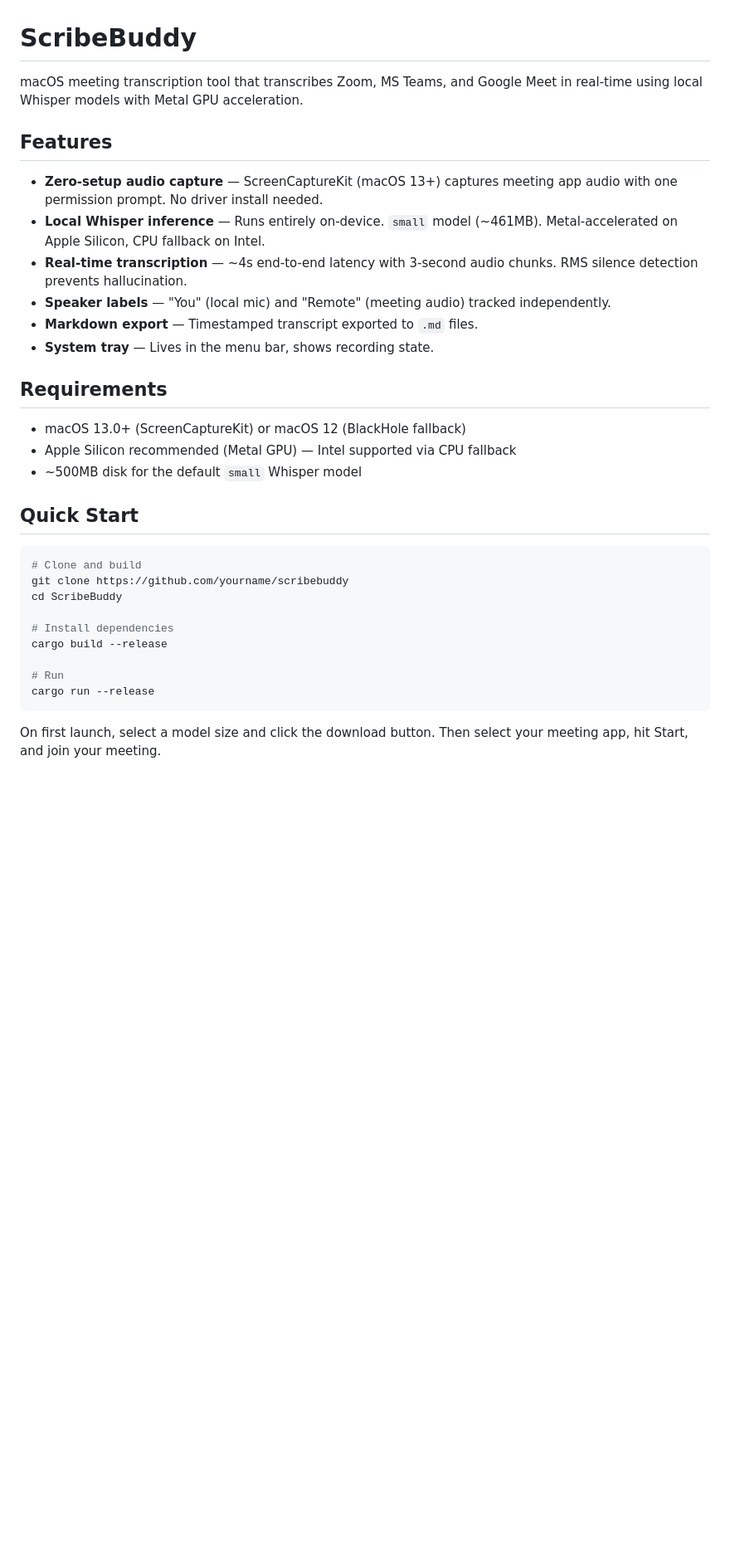
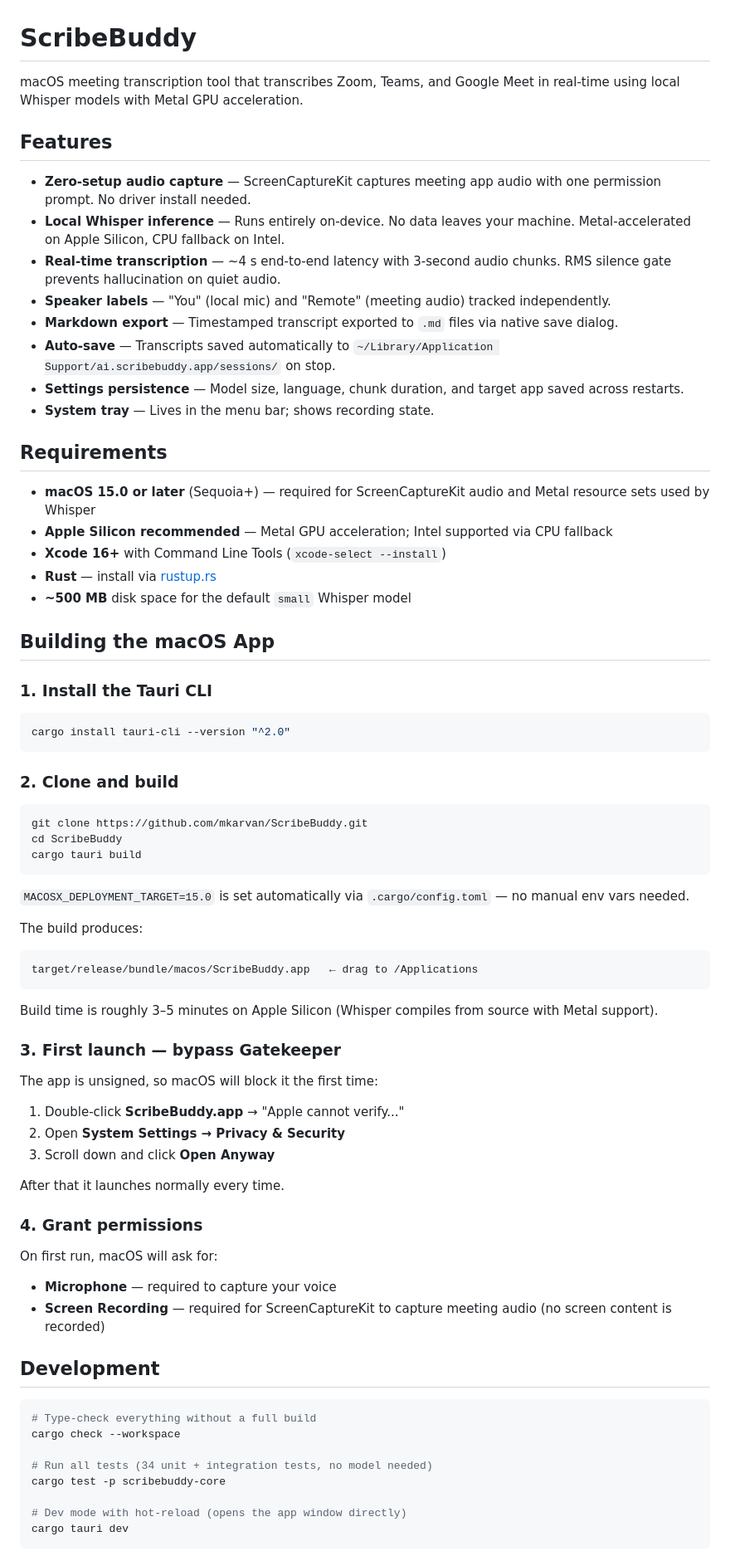
Before and after one commit to mkarvan/ScribeBuddy, a Markdown page: README.md, the part around one of its changes. Shown at 83% size. GitHub-like rendering; blank space fills up the shorter version.

````diff
--- a/README.md
+++ b/README.md
@@ -1,34 +1,78 @@
 # ScribeBuddy
 
-macOS meeting transcription tool that transcribes Zoom, MS Teams, and Google Meet in real-time using local Whisper models with Metal GPU acceleration.
+macOS meeting transcription tool that transcribes Zoom, Teams, and Google Meet in real-time using local Whisper models with Metal GPU acceleration.
 
 ## Features
 
-- **Zero-setup audio capture** — ScreenCaptureKit (macOS 13+) captures meeting app audio with one permission prompt. No driver install needed.
-- **Local Whisper inference** — Runs entirely on-device. `small` model (~461MB). Metal-accelerated on Apple Silicon, CPU fallback on Intel.
-- **Real-time transcription** — ~4s end-to-end latency with 3-second audio chunks. RMS silence detection prevents hallucination.
+- **Zero-setup audio capture** — ScreenCaptureKit captures meeting app audio with one permission prompt. No driver install needed.
+- **Local Whisper inference** — Runs entirely on-device. No data leaves your machine. Metal-accelerated on Apple Silicon, CPU fallback on Intel.
+- **Real-time transcription** — ~4 s end-to-end latency with 3-second audio chunks. RMS silence gate prevents hallucination on quiet audio.
 - **Speaker labels** — "You" (local mic) and "Remote" (meeting audio) tracked independently.
-- **Markdown export** — Timestamped transcript exported to `.md` files.
-- **System tray** — Lives in the menu bar, shows recording state.
+- **Markdown export** — Timestamped transcript exported to `.md` files via native save dialog.
+- **Auto-save** — Transcripts saved automatically to `~/Library/Application Support/ai.scribebuddy.app/sessions/` on stop.
+- **Settings persistence** — Model size, language, chunk duration, and target app saved across restarts.
+- **System tray** — Lives in the menu bar; shows recording state.
 
 ## Requirements
 
-- macOS 13.0+ (ScreenCaptureKit) or macOS 12 (BlackHole fallback)
-- Apple Silicon recommended (Metal GPU) — Intel supported via CPU fallback
-- ~500MB disk for the default `small` Whisper model
+- **macOS 15.0 or later** (Sequoia+) — required for ScreenCaptureKit audio and Metal resource sets used by Whisper
+- **Apple Silicon recommended** — Metal GPU acceleration; Intel supported via CPU fallback
+- **Xcode 16+** with Command Line Tools (`xcode-select --install`)
+- **Rust** — install via [rustup.rs](https://rustup.rs)
+- **~500 MB** disk space for the default `small` Whisper model
 
-## Quick Start
+## Building the macOS App
+
+### 1. Install the Tauri CLI
 
 ```bash
-# Clone and build
-git clone https://github.com/yourname/scribebuddy
-cd ScribeBuddy
-
-# Install dependencies
-cargo build --release
-
-# Run
-cargo run --release
+cargo install tauri-cli --version "^2.0"
 ```
 
-On first launch, select a model size and click the download button. Then select your meeting app, hit Start, and join your meeting.
+### 2. Clone and build
+
+```bash
+git clone https://github.com/mkarvan/ScribeBuddy.git
+cd ScribeBuddy
+cargo tauri build
+```
+
+`MACOSX_DEPLOYMENT_TARGET=15.0` is set automatically via `.cargo/config.toml` — no manual env vars needed.
+
+The build produces:
+
+```
+target/release/bundle/macos/ScribeBuddy.app   ← drag to /Applications
+```
+
+Build time is roughly 3–5 minutes on Apple Silicon (Whisper compiles from source with Metal support).
+
+### 3. First launch — bypass Gatekeeper
+
+The app is unsigned, so macOS will block it the first time:
+
+1. Double-click **ScribeBuddy.app** → "Apple cannot verify..."
+2. Open **System Settings → Privacy & Security**
+3. Scroll down and click **Open Anyway**
+
+After that it launches normally every time.
+
+### 4. Grant permissions
+
+On first run, macOS will ask for:
+- **Microphone** — required to capture your voice
+- **Screen Recording** — required for ScreenCaptureKit to capture meeting audio (no screen content is recorded)
+
+## Development
+
+```bash
+# Type-check everything without a full build
+cargo check --workspace
+
+# Run all tests (34 unit + integration tests, no model needed)
+cargo test -p scribebuddy-core
+
+# Dev mode with hot-reload (opens the app window directly)
+cargo tauri dev
+```
+
````
Also changed, not shown: other parts of README.md (+72 -36 lines).
